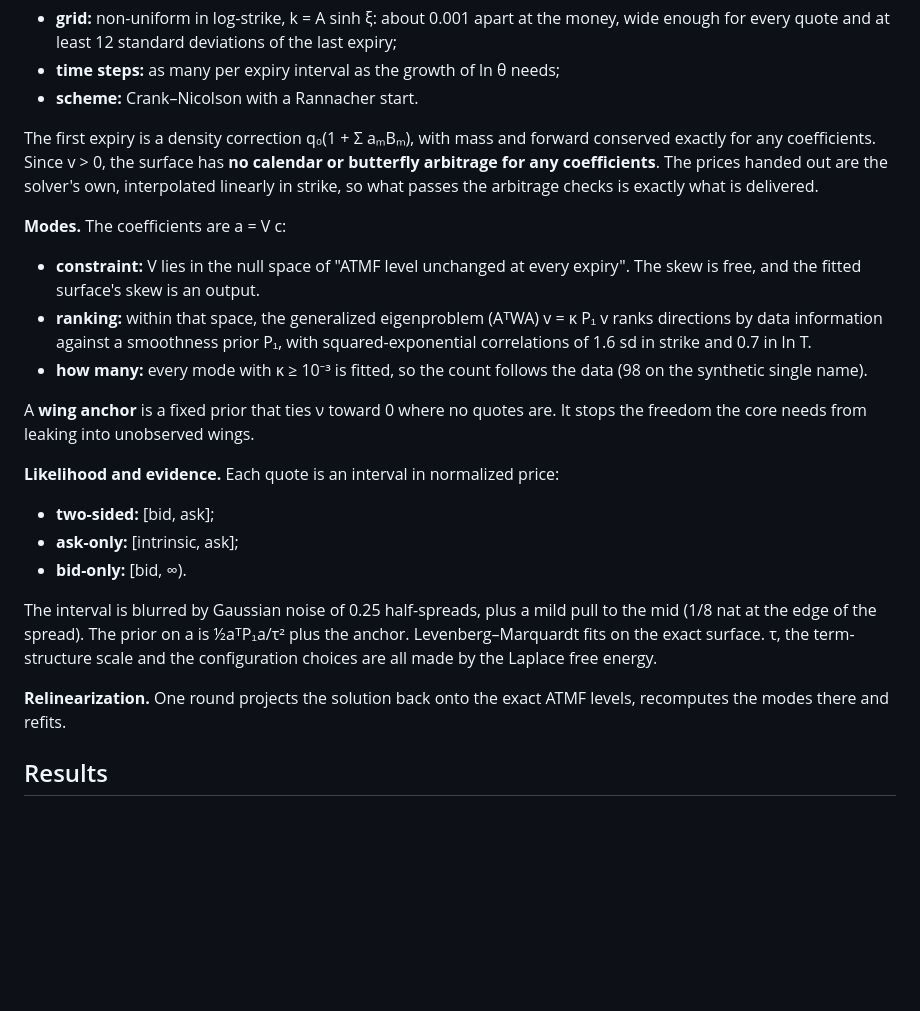
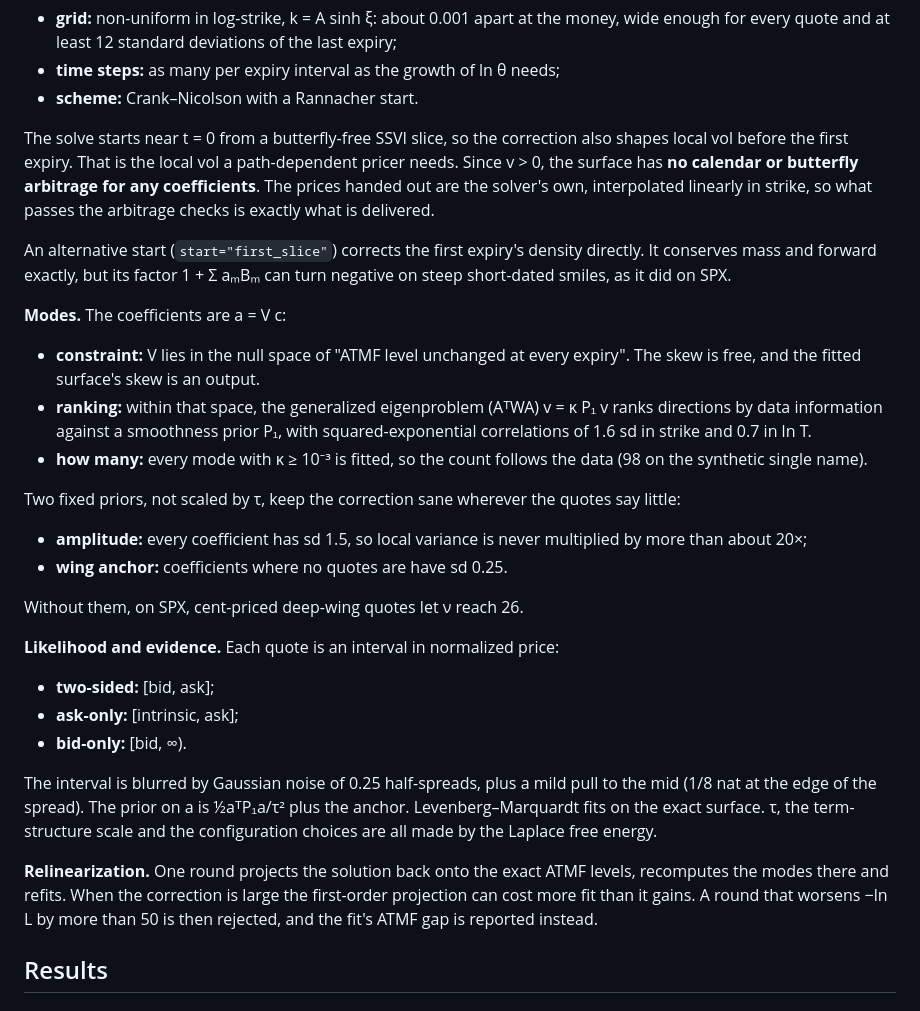
Before and after one commit to nsambel1980/VolFittingSVIBspline, a Markdown page: README.md, the part around one of its changes. Rendered like a GitHub page; blank space fills up the shorter version.

```diff
--- a/README.md
+++ b/README.md
@@ -61,10 +61,14 @@ uses:
 - **time steps:** as many per expiry interval as the growth of ln θ needs;
 - **scheme:** Crank–Nicolson with a Rannacher start.
 
-The first expiry is a density correction q₀(1 + Σ aₘBₘ), with mass and forward conserved exactly for any
-coefficients. Since v > 0, the surface has **no calendar or butterfly arbitrage for any coefficients**. The
-prices handed out are the solver's own, interpolated linearly in strike, so what passes the arbitrage checks is
-exactly what is delivered.
+The solve starts near t = 0 from a butterfly-free SSVI slice, so the correction also shapes local vol before
+the first expiry. That is the local vol a path-dependent pricer needs. Since v > 0, the surface has **no
+calendar or butterfly arbitrage for any coefficients**. The prices handed out are the solver's own,
+interpolated linearly in strike, so what passes the arbitrage checks is exactly what is delivered.
+
+An alternative start (`start="first_slice"`) corrects the first expiry's density directly. It conserves mass
+and forward exactly, but its factor 1 + Σ aₘBₘ can turn negative on steep short-dated smiles, as it did on
+SPX.
 
 **Modes.** The coefficients are a = V c:
 - **constraint:** V lies in the null space of "ATMF level unchanged at every expiry". The skew is free, and
@@ -75,8 +79,11 @@ exactly what is delivered.
 - **how many:** every mode with κ ≥ 10⁻³ is fitted, so the count follows the data (98 on the synthetic single
   name).
 
-A **wing anchor** is a fixed prior that ties ν toward 0 where no quotes are. It stops the freedom the core needs
-from leaking into unobserved wings.
+Two fixed priors, not scaled by τ, keep the correction sane wherever the quotes say little:
+- **amplitude:** every coefficient has sd 1.5, so local variance is never multiplied by more than about 20×;
+- **wing anchor:** coefficients where no quotes are have sd 0.25.
+
+Without them, on SPX, cent-priced deep-wing quotes let ν reach 26.
 
 **Likelihood and evidence.** Each quote is an interval in normalized price:
 - **two-sided:** [bid, ask];
@@ -88,7 +95,8 @@ edge of the spread). The prior on a is ½aᵀP₁a/τ² plus the anchor. Levenbe
 surface. τ, the term-structure scale and the configuration choices are all made by the Laplace free energy.
 
 **Relinearization.** One round projects the solution back onto the exact ATMF levels, recomputes the modes there
-and refits.
+and refits. When the correction is large the first-order projection can cost more fit than it gains. A round
+that worsens −ln L by more than 50 is then rejected, and the fit's ATMF gap is reported instead.
 
 ## Results
 
```
Also changed, not shown: other parts of README.md (+22 -4 lines), results/days/summary.md (+5 -5 lines), results/days/20261119/fit_vs_bidask.png, results/days/20261119/localvol_slices.png, 5 other files.
